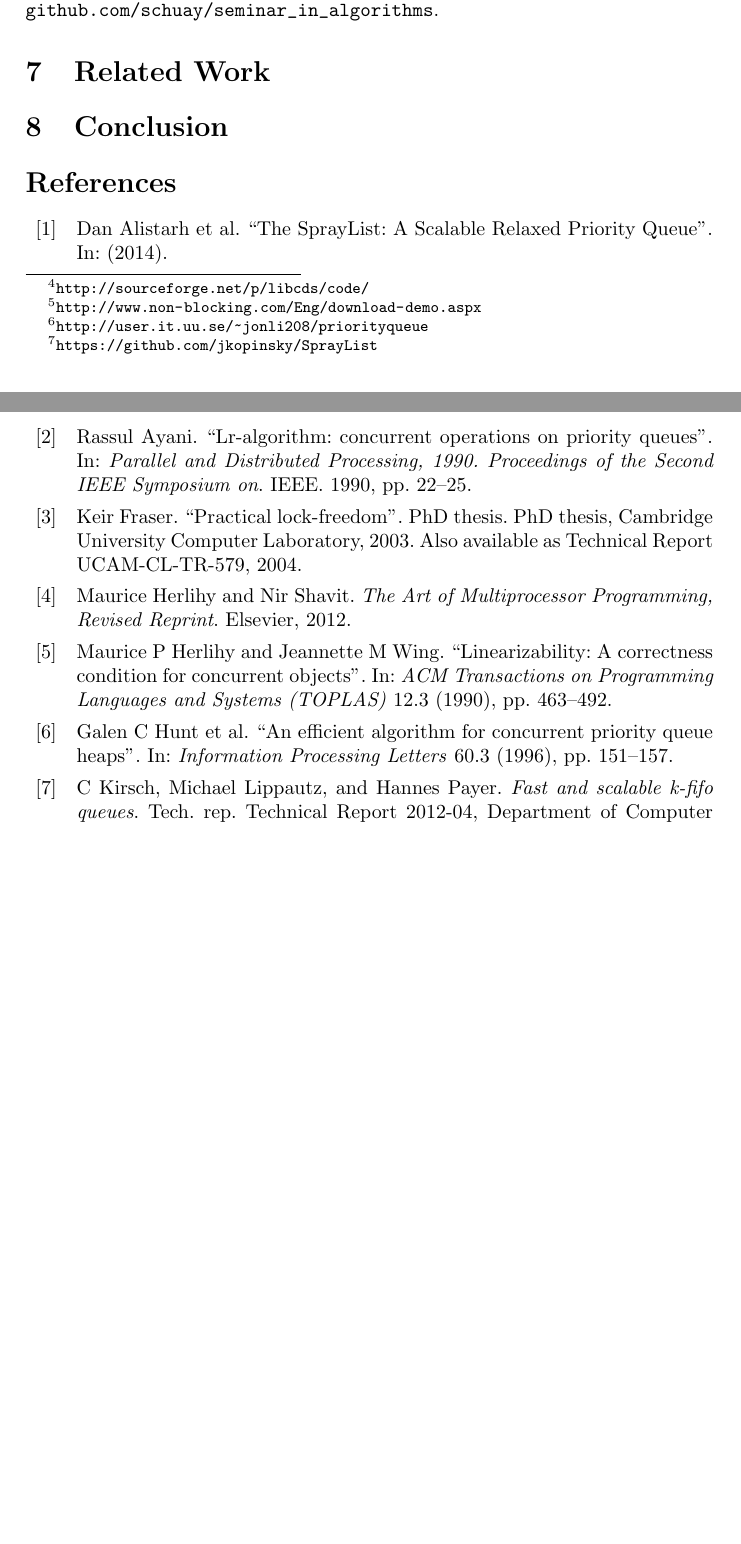
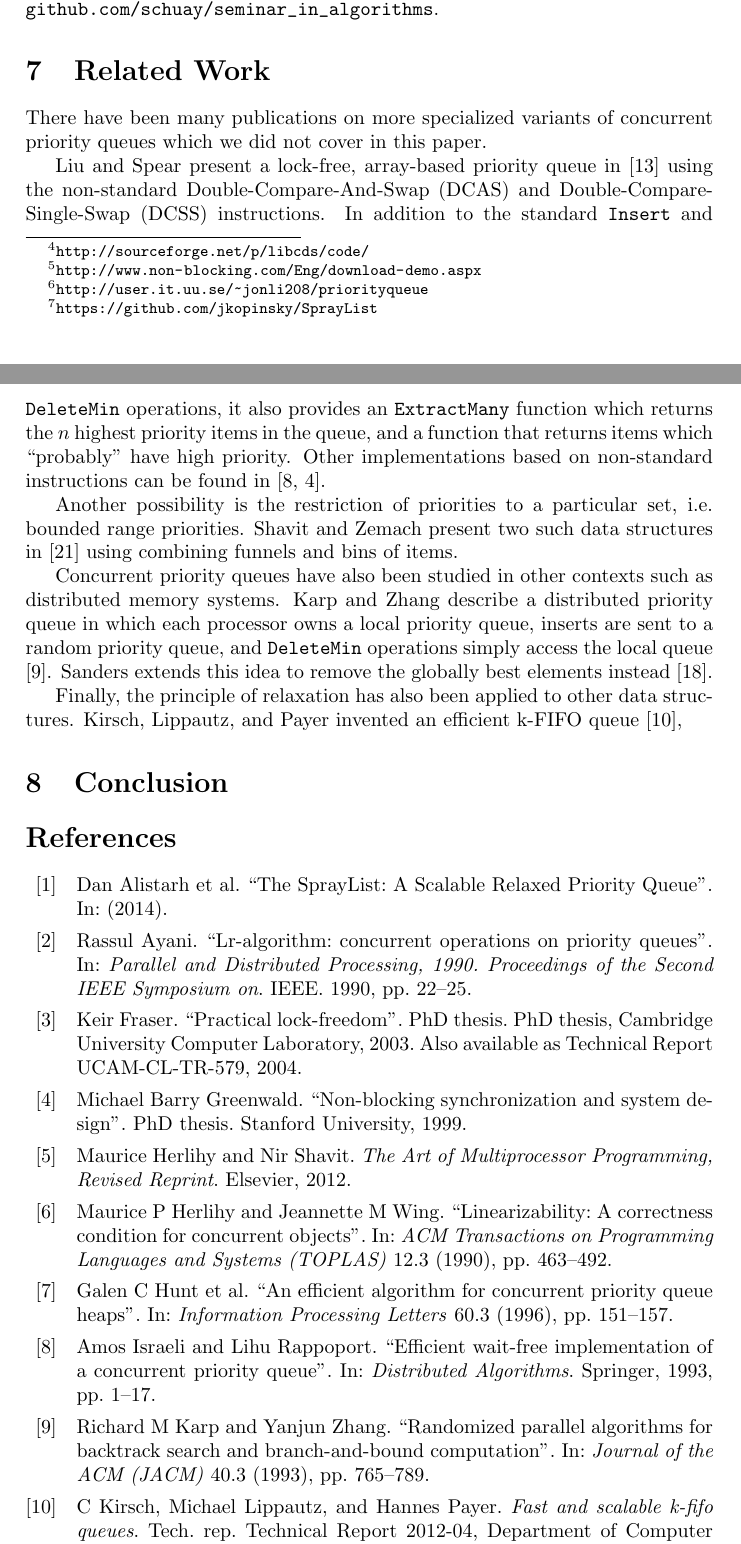
Before and after one commit to schuay/seminar_in_algorithms, a LaTeX paper (paper/paper.tex, which reads common/acronyms.tex, common/bibliography.bib): two parts of pages 10 and 11 of 12, joined at a grey line, cut so that both start at the same text, the shorter picture padded with empty space. Compiled offline with pdfLaTeX.

Commit message:
Related work

```diff
--- a/common/acronyms.tex
+++ b/common/acronyms.tex
@@ -1,4 +1,6 @@
 \acrodef{CAS}{Compare-And-Swap}
+\acrodef{DCAS}{Double-Compare-And-Swap}
+\acrodef{DCSS}{Double-Compare-Single-Swap}
 \acrodef{FAA}{Fetch-And-Add}
 \acrodef{FAO}{Fetch-And-Or}
 \acrodef{TAS}{Test-And-Set}
--- a/common/bibliography.bib
+++ b/common/bibliography.bib
@@ -238,0 +243,11 @@
+	pages = {1--17},
+	publisher = {Springer},
+	title = {{Efficient wait-free implementation of a concurrent priority queue}},
+	year = {1993}
+}
+
+@phdthesis{greenwald1999non,
+	author = {Greenwald, Michael Barry},
+	school = {Stanford University},
+	title = {{Non-blocking synchronization and system design}},
+	year = {1999}
@@ -238,0 +259 @@
+	number = {1},
@@ -238,0 +269,8 @@
+	journal = {Journal of the ACM (JACM)},
+	number = {3},
+	pages = {765--789},
+	publisher = {ACM},
+	title = {{Randomized parallel algorithms for backtrack search and branch-and-bound computation}},
+	volume = {40},
+	year = {1993}
+}
--- a/paper/paper.tex
+++ b/paper/paper.tex
@@ -670,10 +672,39 @@ Additional notes:
 
 \section{Related Work}
 
+There have been many publications on more specialized variants of concurrent priority queues
+which we did not cover in this paper.
+
+% PQ's with non-available primitives
+
+\citeauthor{liu2012lock} present a lock-free, array-based priority queue in \cite{liu2012lock}
+using the non-standard \ac{DCAS} and \ac{DCSS} instructions. In addition to the standard
+\lstinline|Insert| and \lstinline|DeleteMin| operations, it also provides an \lstinline|ExtractMany|
+function which returns the $n$ highest priority items in the queue, and a function that returns
+items which ``probably'' have high priority. Other implementations based on non-standard instructions
+can be found in \cite{israeli1993efficient,greenwald1999non}.
+
 % Bounded priority queues
-% PQ's with non-available primitives
+
+Another possibility is the restriction of priorities to a particular set, i.e. bounded range priorities.
+\citeauthor{shavit1999scalable} present two such data structures in \cite{shavit1999scalable} using
+combining funnels and bins of items.
+
+% PQ's in message passing systems (see SprayList reviews)
+
+Concurrent priority queues have also been studied in other contexts such as distributed memory systems.
+\citeauthor{karp1993randomized} describe a distributed priority queue in which each processor owns
+a local priority queue, inserts are sent to a random priority queue, and \lstinline|DeleteMin| operations
+simply access the local queue \cite{karp1993randomized}.
+\citeauthor{sanders1998randomized} extends this idea to remove the globally best elements instead
+\cite{sanders1998randomized}.
+
 % Other relaxed data structures -> k-FIFO
-% ... ?
+
+Finally, the principle of relaxation has also been applied to other data structures.
+\citeauthor{kirsch2012fast} invented an efficient k-FIFO queue \cite{kirsch2012fast},
+% TODO: More cites.
+
 
 \begin{comment}
   * hunt: most efficient old-school algorithm
```
Also changed, not shown: common/bibliography.bib (18 more changed lines), paper/paper.tex (2 more changed lines).
